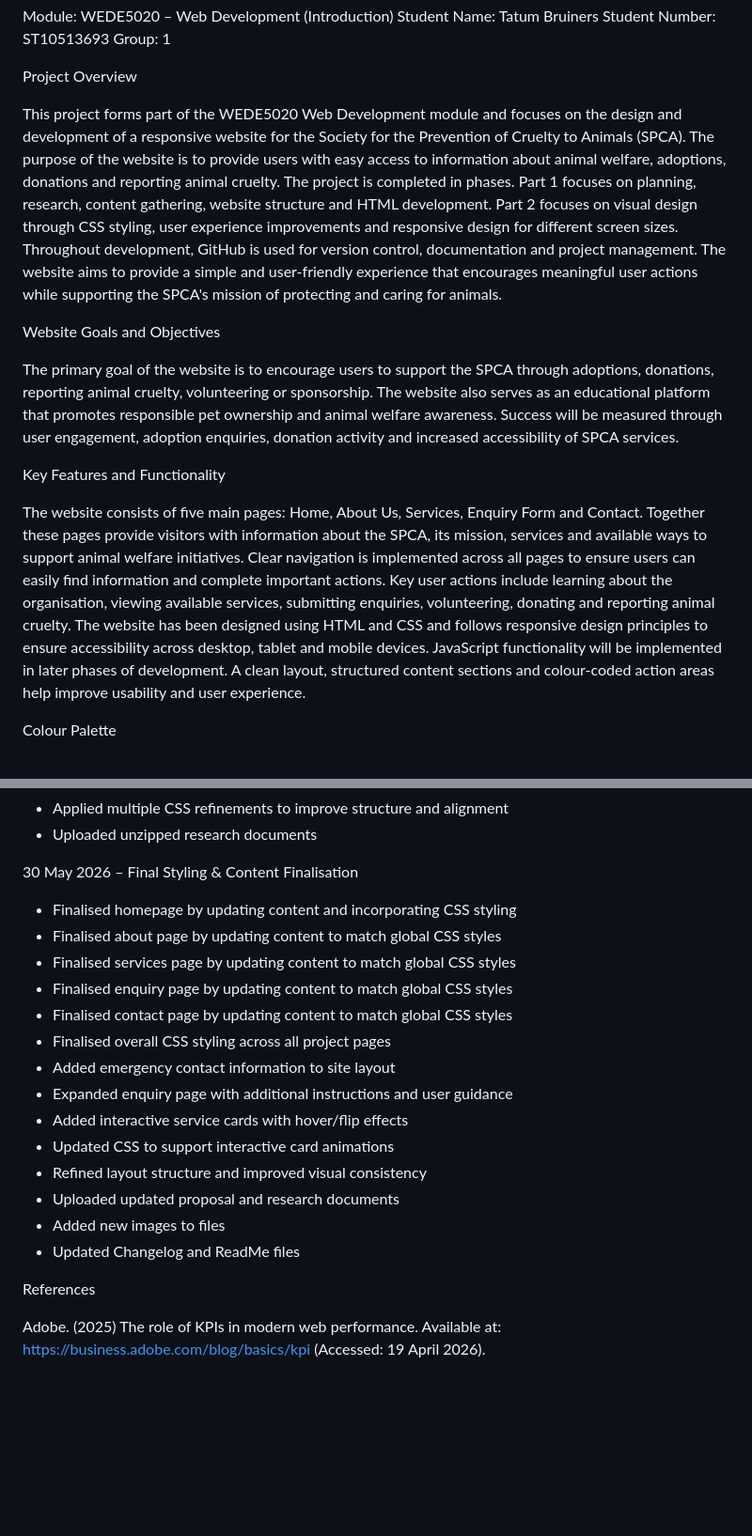
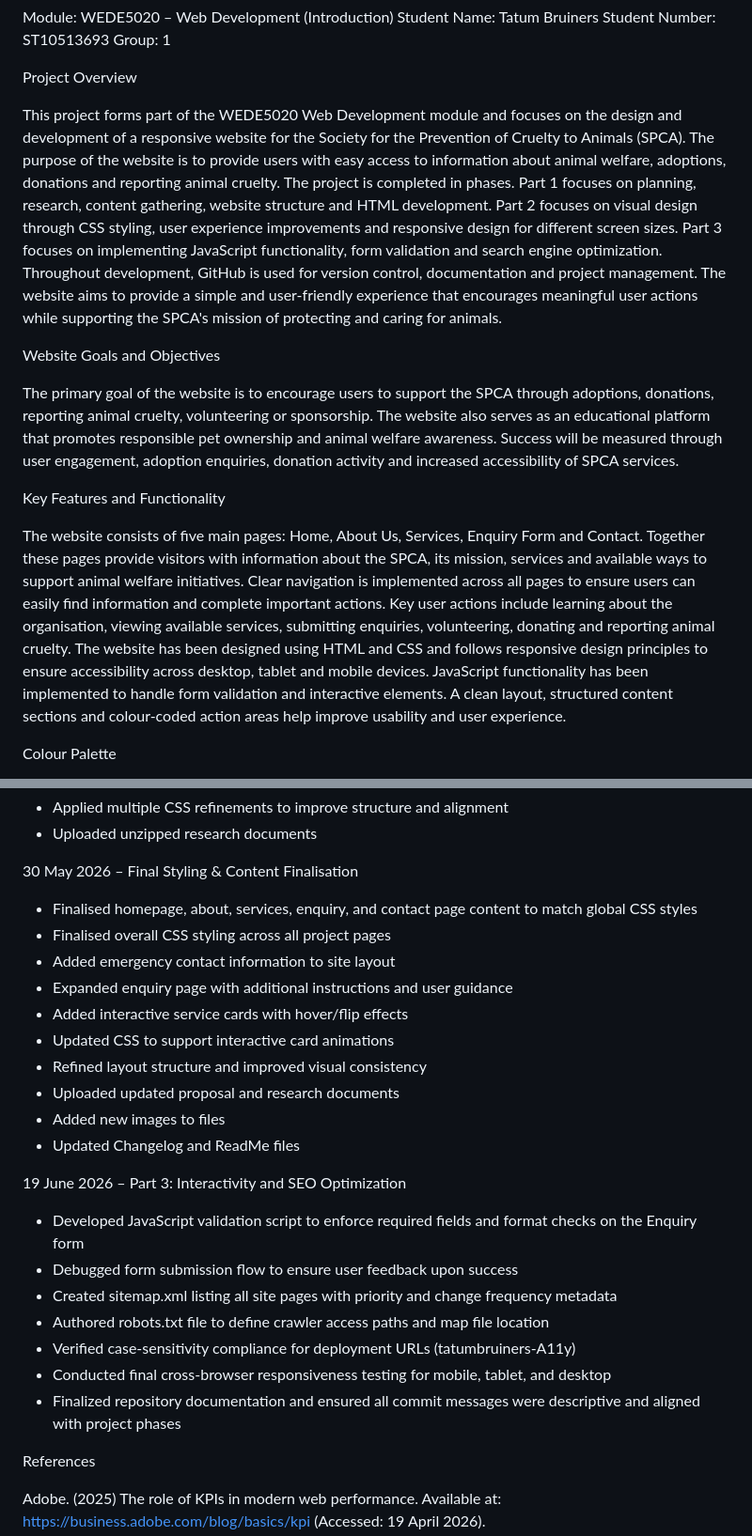
Before and after one commit to tatumbruiners-a11y/WEDE5020-PoE, a Markdown page: README.md, 2 parts joined by grey strips. Shown at 94% size. Drawn GitHub-style; blank space fills up the shorter version.

Commit message:
Finalised ReadMe file

```diff
--- a/README.md
+++ b/README.md
@@ -7,7 +7,7 @@ Group: 1
 
 Project Overview
 
-This project forms part of the WEDE5020 Web Development module and focuses on the design and development of a responsive website for the Society for the Prevention of Cruelty to Animals (SPCA). The purpose of the website is to provide users with easy access to information about animal welfare, adoptions, donations and reporting animal cruelty. The project is completed in phases. Part 1 focuses on planning, research, content gathering, website structure and HTML development. Part 2 focuses on visual design through CSS styling, user experience improvements and responsive design for different screen sizes. Throughout development, GitHub is used for version control, documentation and project management. The website aims to provide a simple and user-friendly experience that encourages meaningful user actions while supporting the SPCA's mission of protecting and caring for animals.
+This project forms part of the WEDE5020 Web Development module and focuses on the design and development of a responsive website for the Society for the Prevention of Cruelty to Animals (SPCA). The purpose of the website is to provide users with easy access to information about animal welfare, adoptions, donations and reporting animal cruelty. The project is completed in phases. Part 1 focuses on planning, research, content gathering, website structure and HTML development. Part 2 focuses on visual design through CSS styling, user experience improvements and responsive design for different screen sizes. Part 3 focuses on implementing JavaScript functionality, form validation and search engine optimization. Throughout development, GitHub is used for version control, documentation and project management. The website aims to provide a simple and user-friendly experience that encourages meaningful user actions while supporting the SPCA's mission of protecting and caring for animals.
 
 Website Goals and Objectives
 
@@ -15,7 +15,7 @@ The primary goal of the website is to encourage users to support the SPCA throug
 
 Key Features and Functionality
 
-The website consists of five main pages: Home, About Us, Services, Enquiry Form and Contact. Together these pages provide visitors with information about the SPCA, its mission, services and available ways to support animal welfare initiatives. Clear navigation is implemented across all pages to ensure users can easily find information and complete important actions. Key user actions include learning about the organisation, viewing available services, submitting enquiries, volunteering, donating and reporting animal cruelty. The website has been designed using HTML and CSS and follows responsive design principles to ensure accessibility across desktop, tablet and mobile devices. JavaScript functionality will be implemented in later phases of development. A clean layout, structured content sections and colour-coded action areas help improve usability and user experience.
+The website consists of five main pages: Home, About Us, Services, Enquiry Form and Contact. Together these pages provide visitors with information about the SPCA, its mission, services and available ways to support animal welfare initiatives. Clear navigation is implemented across all pages to ensure users can easily find information and complete important actions. Key user actions include learning about the organisation, viewing available services, submitting enquiries, volunteering, donating and reporting animal cruelty. The website has been designed using HTML and CSS and follows responsive design principles to ensure accessibility across desktop, tablet and mobile devices. JavaScript functionality has been implemented to handle form validation and interactive elements. A clean layout, structured content sections and colour-coded action areas help improve usability and user experience.
 
 Colour Palette
 
@@ -90,11 +94,7 @@ Changelog
 
 30 May 2026 – Final Styling & Content Finalisation
 
-- Finalised homepage by updating content and incorporating CSS styling
-- Finalised about page by updating content to match global CSS styles
-- Finalised services page by updating content to match global CSS styles
-- Finalised enquiry page by updating content to match global CSS styles
-- Finalised contact page by updating content to match global CSS styles
+- Finalised homepage, about, services, enquiry, and contact page content to match global CSS styles
 - Finalised overall CSS styling across all project pages
 - Added emergency contact information to site layout
 - Expanded enquiry page with additional instructions and user guidance
@@ -104,6 +104,16 @@ Changelog
 - Uploaded updated proposal and research documents
 - Added new images to files
 - Updated Changelog and ReadMe files
+
+19 June 2026 – Part 3: Interactivity and SEO Optimization
+
+- Developed JavaScript validation script to enforce required fields and format checks on the Enquiry form
+- Debugged form submission flow to ensure user feedback upon success
+- Created sitemap.xml listing all site pages with priority and change frequency metadata
+- Authored robots.txt file to define crawler access paths and map file location
+- Verified case-sensitivity compliance for deployment URLs (tatumbruiners-A11y)
+- Conducted final cross-browser responsiveness testing for mobile, tablet, and desktop
+- Finalized repository documentation and ensured all commit messages were descriptive and aligned with project phases
 
 References
 
```
Also changed, not shown: other parts of README.md (+5 -3 lines).
